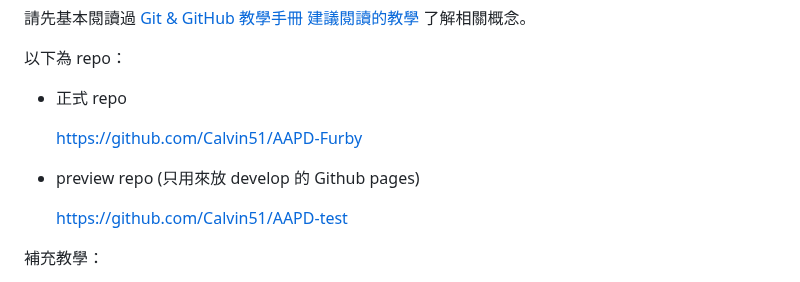
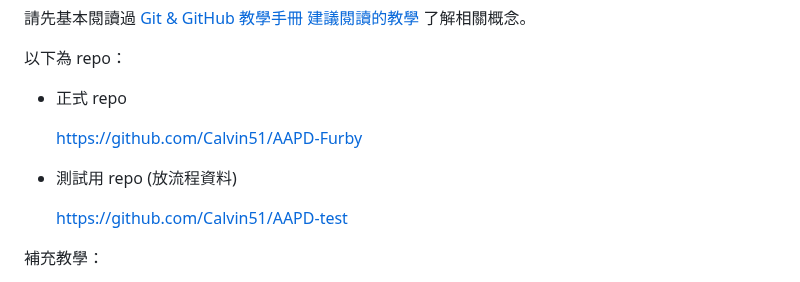
Before and after one commit to Calvin51/AAPD-test, a Markdown page: git flow協作流程.md, the part around the change. Drawn GitHub-style.

```diff
--- a/git flow協作流程.md
+++ b/git flow協作流程.md
@@ -8,7 +8,7 @@
 
   https://github.com/Calvin51/AAPD-Furby
 
-- preview repo (只用來放 develop 的 Github pages)
+- 測試用 repo (放流程資料)
 
   https://github.com/Calvin51/AAPD-test
 
```
